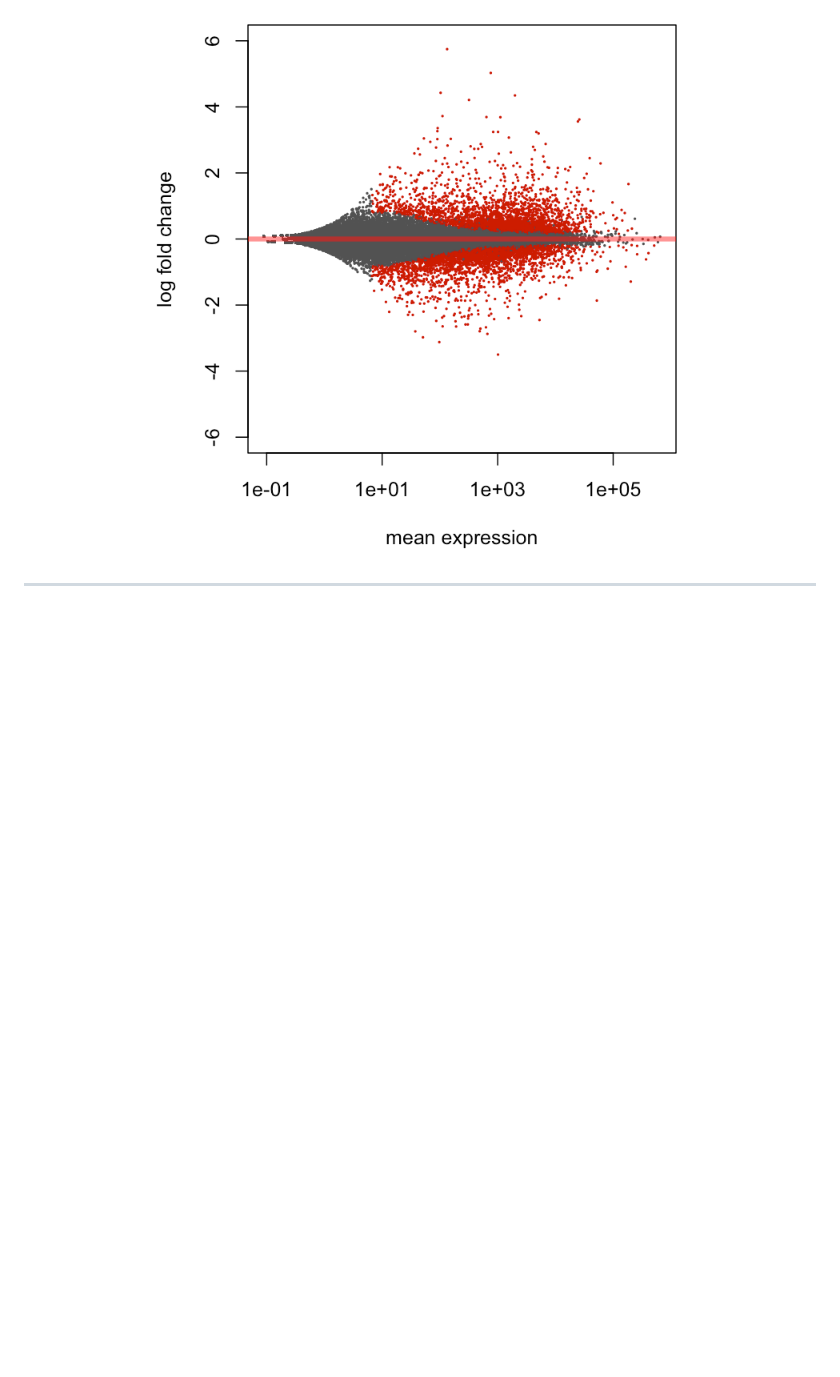
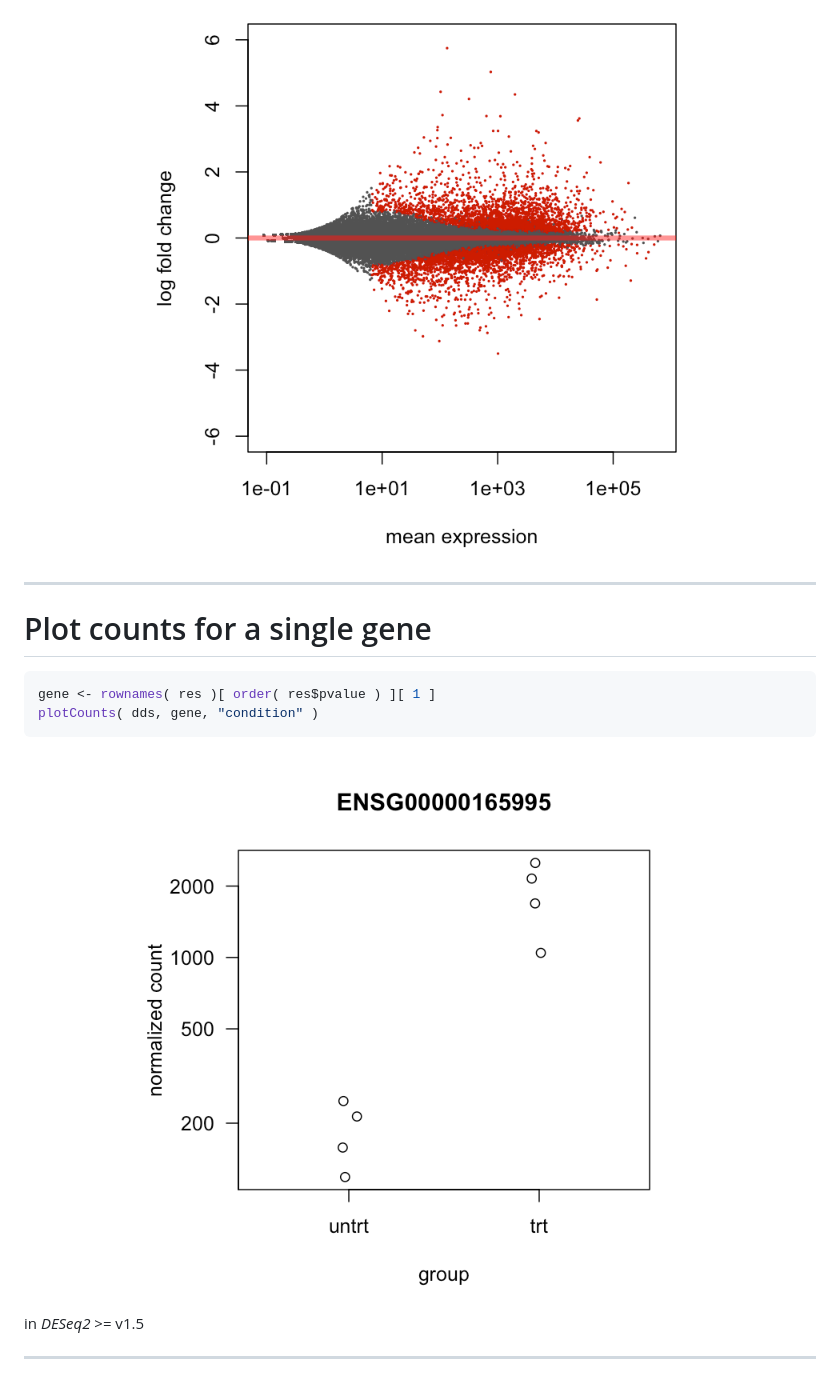
Before and after one commit to inambioinfo/ismb2014biocrnaseq, a Markdown page: index.md, the part around the change printed below. Drawn GitHub-style; pictures changed too: plotcounts.png (added); blank space fills up the shorter version.

Commit message:
plot counts

````diff
--- a/index.md
+++ b/index.md
@@ -313,6 +264,20 @@ plotMA( res )
 ```
 
 <center><img src="plotma.png" width=400/></center>
+
+---
+
+# Plot counts for a single gene
+
+
+```r
+gene <- rownames( res )[ order( res$pvalue ) ][ 1 ]
+plotCounts( dds, gene, "condition" )
+```
+
+<center><img src="plotcounts.png" width=400/></center>
+
+in *DESeq2* >= v1.5
 
 ---
 
````
Also changed, not shown: other parts of index.md (+26 -75 lines), 2 other files.
